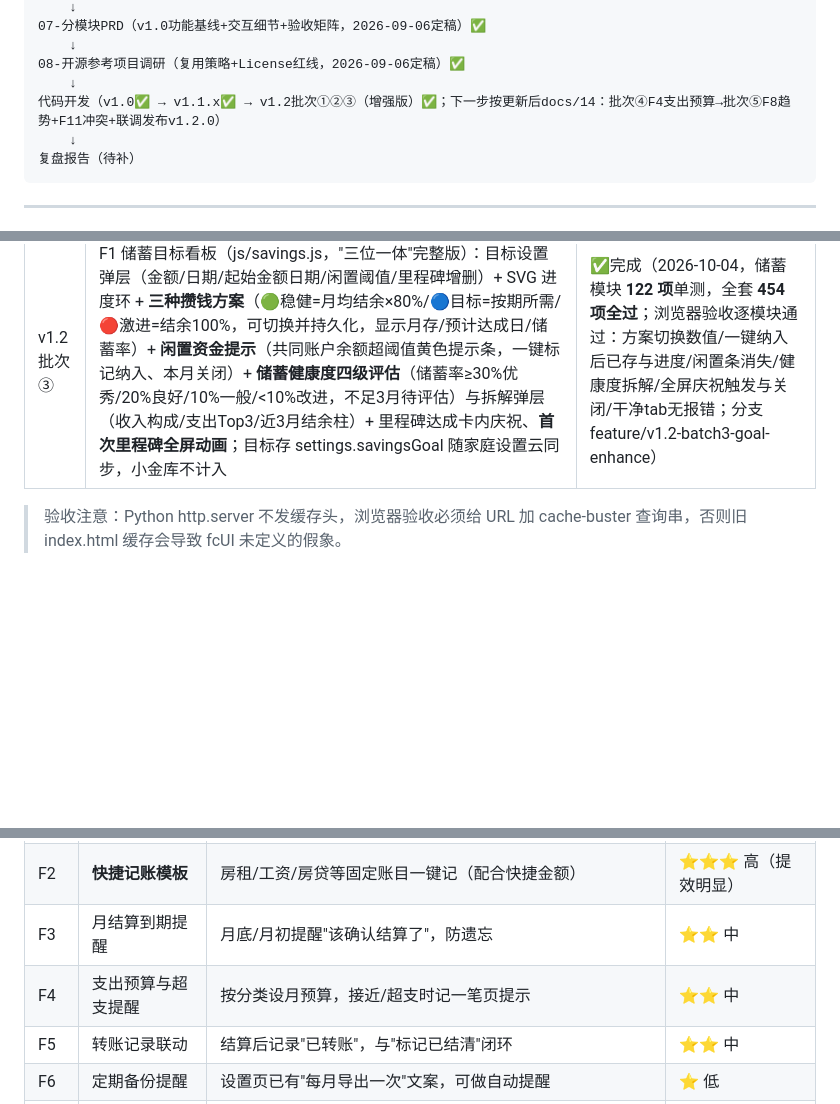
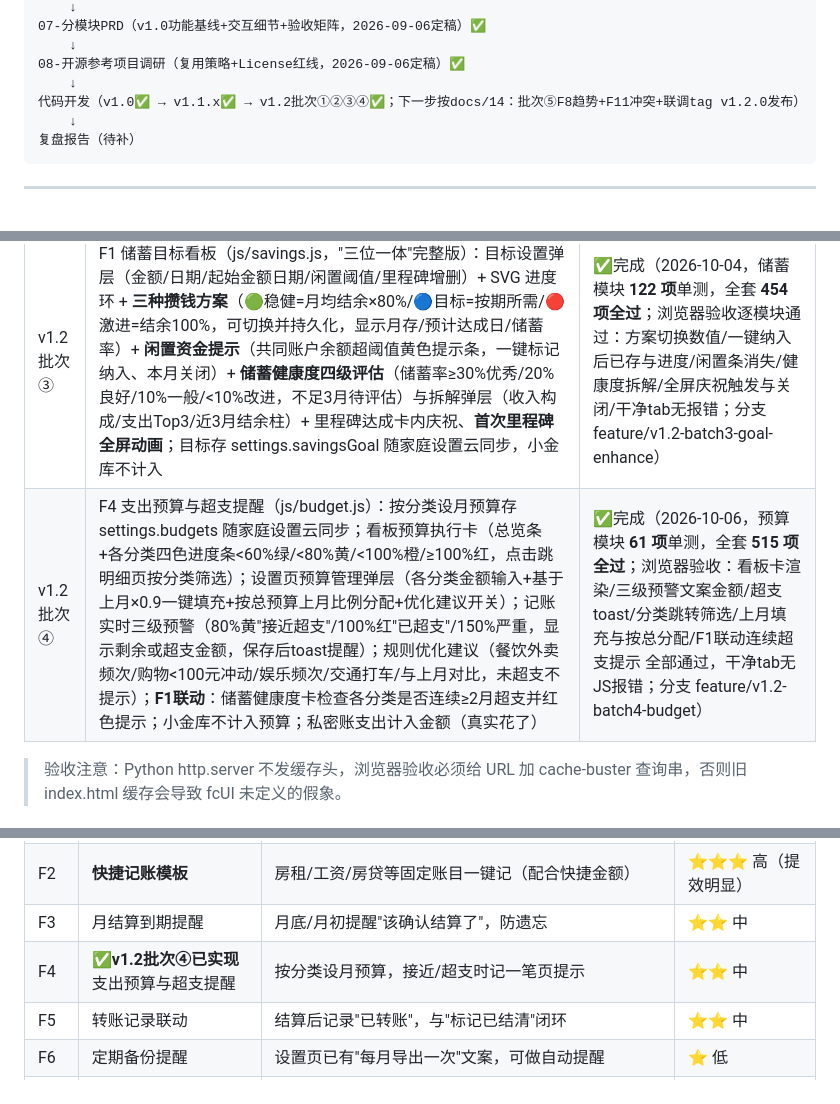
Before and after one commit to qqyyqq1111/finance-tool, a Markdown page: docs/00-项目工作交接总览.md, 3 parts joined by grey strips. Drawn GitHub-style; blank space fills up the shorter version.

Commit message:
docs(00): v1.2批次④F4支出预算状态标为已完成，顶部进度行更新为下一步批次⑤

````diff
--- a/docs/00-项目工作交接总览.md
+++ b/docs/00-项目工作交接总览.md
@@ -78,7 +78,7 @@
     ↓
 08-开源参考项目调研（复用策略+License红线，2026-09-06定稿）✅
     ↓
-代码开发（v1.0✅ → v1.1.x✅ → v1.2批次①②③（增强版）✅；下一步按更新后docs/14：批次④F4支出预算→批次⑤F8趋势+F11冲突+联调发布v1.2.0）
+代码开发（v1.0✅ → v1.1.x✅ → v1.2批次①②③④✅；下一步按docs/14：批次⑤F8趋势+F11冲突+联调tag v1.2.0发布）
     ↓
 复盘报告（待补）
 ```
@@ -224,6 +224,7 @@
 | v1.2 批次① | 统一错误提示（新增 js/ui.js：mapError 文案映射纯函数 + showError 弹层支持重试 + setLoading 按钮转圈）+ 全部错误出口接入（auth/配对/同步/加密）+ 防重复点击 + focus 自动滚动防输入法遮挡 + 全部可点击元素触摸区域≥44px | ✅完成（2026-10-04，39 项 ui 单测，全套 **306 项全过**，浏览器验收通过：连点两次只产生1条/网络错误弹层带重试/触摸区44px/无JS报错；分支 feature/v1.2-batch1-error-mobile） |
 | v1.2 批次② | F16 视角锁 + 切换隐私提示（设置页锁定当前视角开关；锁定后顶部chip置灰、全部切换入口拦截toast；解锁复用身份切换口令、无口令先引导设置；切换前弹窗列隐私边界三行+"不再提示"，设置页可重开；两项偏好本机独立不上云） | ✅完成（2026-10-04，26 项视角锁单测，全套 **332 项全过**；浏览器逐分支验收：锁定/置灰/拦截/错口令/解锁/弹窗三行/取消/不再提示直切/提示恢复 全部通过，干净tab无JS报错；分支 feature/v1.2-batch2-view-lock） |
 | v1.2 批次③ | F1 储蓄目标看板（js/savings.js，"三位一体"完整版）：目标设置弹层（金额/日期/起始金额日期/闲置阈值/里程碑增删）+ SVG 进度环 + **三种攒钱方案**（🟢稳健=月均结余×80%/🔵目标=按期所需/🔴激进=结余100%，可切换并持久化，显示月存/预计达成日/储蓄率）+ **闲置资金提示**（共同账户余额超阈值黄色提示条，一键标记纳入、本月关闭）+ **储蓄健康度四级评估**（储蓄率≥30%优秀/20%良好/10%一般/<10%改进，不足3月待评估）与拆解弹层（收入构成/支出Top3/近3月结余柱）+ 里程碑达成卡内庆祝、**首次里程碑全屏动画**；目标存 settings.savingsGoal 随家庭设置云同步，小金库不计入 | ✅完成（2026-10-04，储蓄模块 **122 项**单测，全套 **454 项全过**；浏览器验收逐模块通过：方案切换数值/一键纳入后已存与进度/闲置条消失/健康度拆解/全屏庆祝触发与关闭/干净tab无报错；分支 feature/v1.2-batch3-goal-enhance） |
+| v1.2 批次④ | F4 支出预算与超支提醒（js/budget.js）：按分类设月预算存 settings.budgets 随家庭设置云同步；看板预算执行卡（总览条+各分类四色进度条<60%绿/<80%黄/<100%橙/≥100%红，点击跳明细页按分类筛选）；设置页预算管理弹层（各分类金额输入+基于上月×0.9一键填充+按总预算上月比例分配+优化建议开关）；记账实时三级预警（80%黄"接近超支"/100%红"已超支"/150%严重，显示剩余或超支金额，保存后toast提醒）；规则优化建议（餐饮外卖频次/购物<100元冲动/娱乐频次/交通打车/与上月对比，未超支不提示）；**F1联动**：储蓄健康度卡检查各分类是否连续≥2月超支并红色提示；小金库不计入预算；私密账支出计入金额（真实花了） | ✅完成（2026-10-06，预算模块 **61 项**单测，全套 **515 项全过**；浏览器验收：看板卡渲染/三级预警文案金额/超支toast/分类跳转筛选/上月填充与按总分配/F1联动连续超支提示 全部通过，干净tab无JS报错；分支 feature/v1.2-batch4-budget） |
 
 > 验收注意：Python http.server 不发缓存头，浏览器验收必须给 URL 加 cache-buster 查询串，否则旧 index.html 缓存会导致 fcUI 未定义的假象。
 
@@ -269,7 +270,7 @@
 | F1 | **储蓄目标看板** | 核心场景"30岁存100万"：目标设置（金额+截止日期）+进度环；用户自用最高频，当前看板只有记账天数激励 | ⭐⭐⭐ 高 |
 | F2 | **快捷记账模板** | 房租/工资/房贷等固定账目一键记（配合快捷金额） | ⭐⭐⭐ 高（提效明显） |
 | F3 | 月结算到期提醒 | 月底/月初提醒"该确认结算了"，防遗忘 | ⭐⭐ 中 |
-| F4 | 支出预算与超支提醒 | 按分类设月预算，接近/超支时记一笔页提示 | ⭐⭐ 中 |
+| F4 | **✅v1.2批次④已实现** 支出预算与超支提醒 | 按分类设月预算，接近/超支时记一笔页提示 | ⭐⭐ 中 |
 | F5 | 转账记录联动 | 结算后记录"已转账"，与"标记已结清"闭环 | ⭐⭐ 中 |
 | F6 | 定期备份提醒 | 设置页已有"每月导出一次"文案，可做自动提醒 | ⭐ 低 |
 | F7 | 记账效率 | 金额快捷按钮（+100/+500）、连续记账（记完不关表单） | ⭐⭐ 中 |
````
